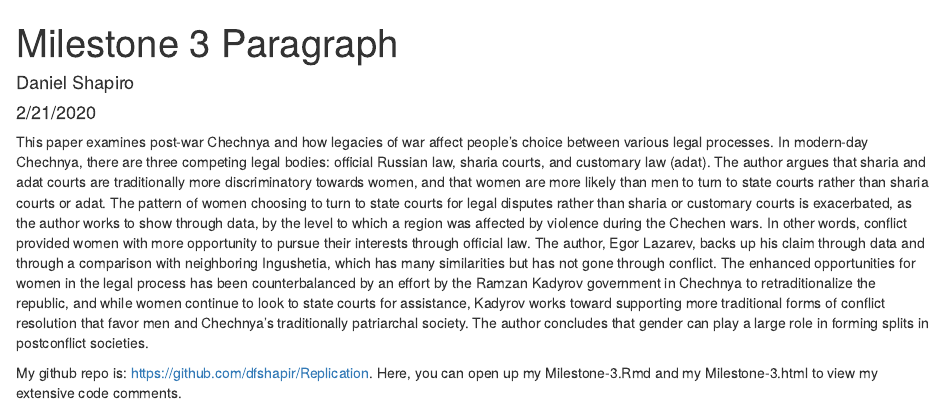
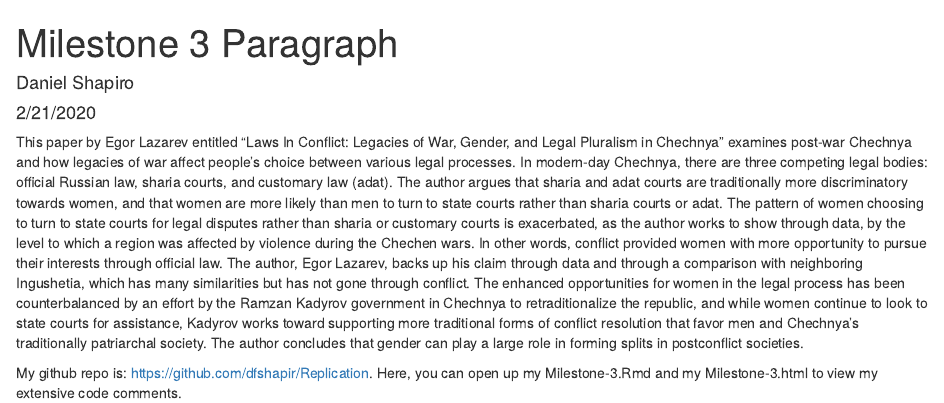
Before and after one commit to dfshapir/Replication, an R Markdown document (Milestone 3 Paragraph.Rmd): the page in a window 1100 px wide, from its top. Rendered offline with R 4.5, knitr and Pandoc, with nearby package versions.

Commit message:
Updated paragraph, readme

````diff
--- a/Milestone 3 Paragraph.Rmd
+++ b/Milestone 3 Paragraph.Rmd
@@ -9,6 +9,6 @@ output: html_document
 knitr::opts_chunk$set(echo = FALSE)
 ```
 
-This paper examines post-war Chechnya and how legacies of war affect people's choice between various legal processes. In modern-day Chechnya, there are three competing legal bodies: official Russian law, sharia courts, and customary law (adat). The author argues that sharia and adat courts are traditionally more discriminatory towards women, and that women are more likely than men to turn to state courts rather than sharia courts or adat. The pattern of women choosing to turn to state courts for legal disputes rather than sharia or customary courts is exacerbated, as the author works to show through data, by the level to which a region was affected by violence during the Chechen wars. In other words, conflict provided women with more opportunity to pursue their interests through official law. The author, Egor Lazarev, backs up his claim through data and through a comparison with neighboring Ingushetia, which has many similarities but has not gone through conflict. The enhanced opportunities for women in the legal process has been counterbalanced by an effort by the Ramzan Kadyrov government in Chechnya to retraditionalize the republic, and while women continue to look to state courts for assistance, Kadyrov works toward supporting more traditional forms of conflict resolution that favor men and Chechnya's traditionally patriarchal society. The author concludes that gender can play a large role in forming splits in postconflict societies.
+This paper by Egor Lazarev entitled "Laws In Conflict: Legacies of War, Gender, and Legal Pluralism in Chechnya" examines post-war Chechnya and how legacies of war affect people's choice between various legal processes. In modern-day Chechnya, there are three competing legal bodies: official Russian law, sharia courts, and customary law (adat). The author argues that sharia and adat courts are traditionally more discriminatory towards women, and that women are more likely than men to turn to state courts rather than sharia courts or adat. The pattern of women choosing to turn to state courts for legal disputes rather than sharia or customary courts is exacerbated, as the author works to show through data, by the level to which a region was affected by violence during the Chechen wars. In other words, conflict provided women with more opportunity to pursue their interests through official law. The author, Egor Lazarev, backs up his claim through data and through a comparison with neighboring Ingushetia, which has many similarities but has not gone through conflict. The enhanced opportunities for women in the legal process has been counterbalanced by an effort by the Ramzan Kadyrov government in Chechnya to retraditionalize the republic, and while women continue to look to state courts for assistance, Kadyrov works toward supporting more traditional forms of conflict resolution that favor men and Chechnya's traditionally patriarchal society. The author concludes that gender can play a large role in forming splits in postconflict societies.
 
 My github repo is: https://github.com/dfshapir/Replication. Here, you can open up my Milestone-3.Rmd and my Milestone-3.html to view my extensive code comments.
````
Also changed, not shown: Milestone-3-Paragraph.html, README.md.
